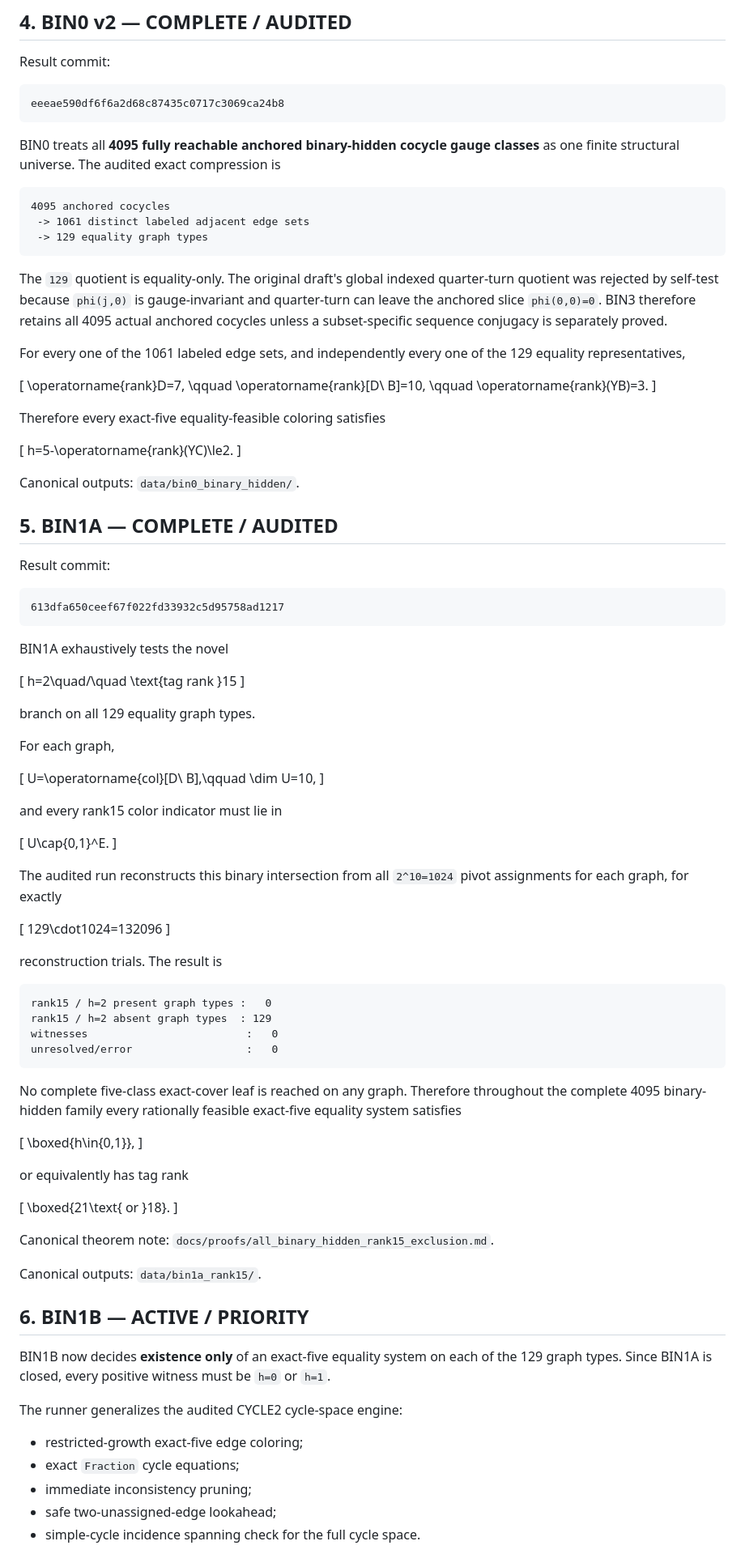
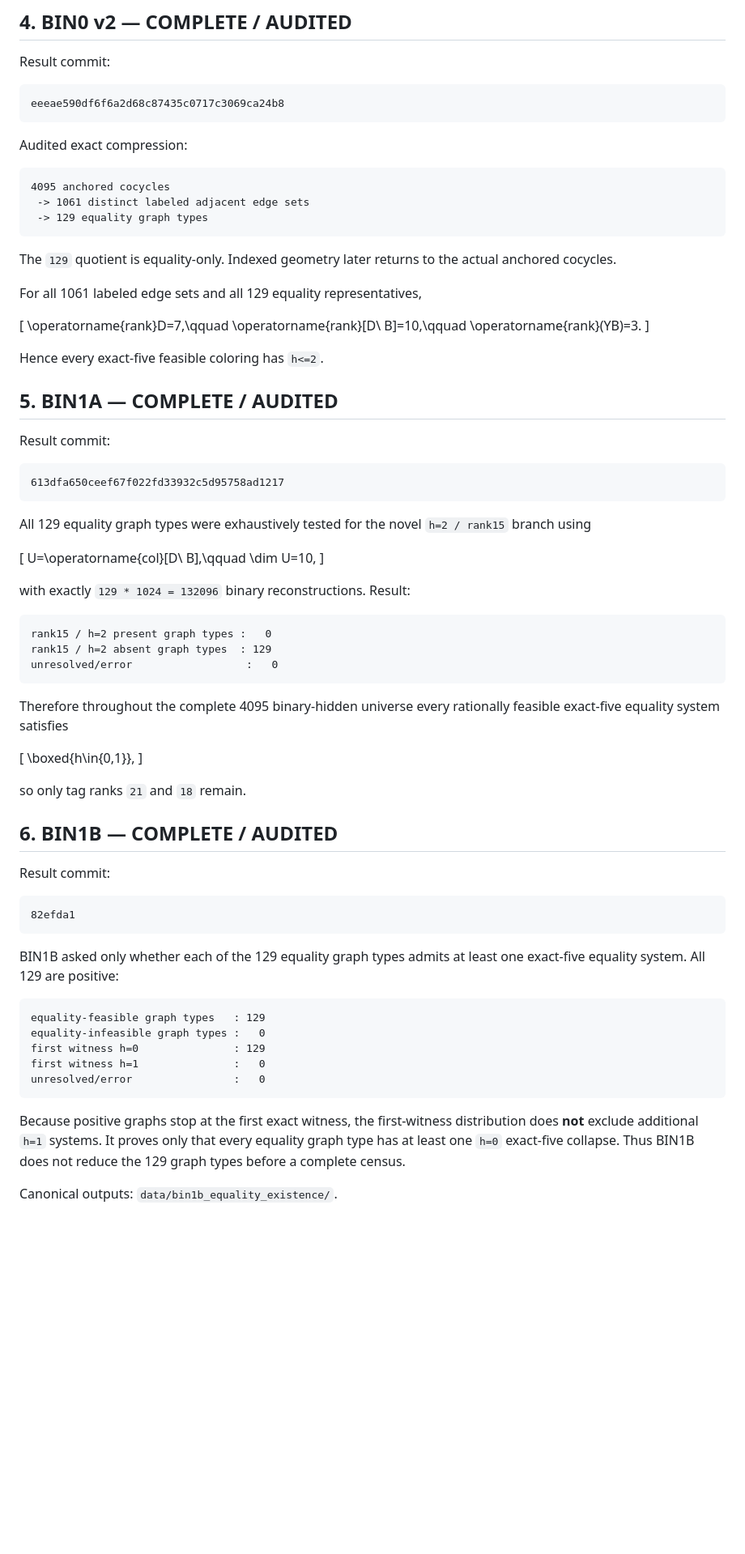
Before and after one commit to nyan-nyan-nyan-pyon/Erd-sProblem193, a Markdown page: docs/STATUS.md, the part around one of its changes. Shown at 81% size. Drawn GitHub-style; blank space fills up the shorter version.

Commit message:
Update status after BIN1B audit and start BIN2A pilot

````diff
--- a/docs/STATUS.md
+++ b/docs/STATUS.md
@@ -85,7 +53,7 @@ Result commit:
 eeeae590df6f6a2d68c87435c0717c3069ca24b8
 ```
 
-BIN0 treats all **4095 fully reachable anchored binary-hidden cocycle gauge classes** as one finite structural universe. The audited exact compression is
+Audited exact compression:
 
 ```text
 4095 anchored cocycles
@@ -93,25 +61,17 @@ BIN0 treats all **4095 fully reachable anchored binary-hidden cocycle gauge clas
  -> 129 equality graph types
 ```
 
-The `129` quotient is equality-only. The original draft's global indexed quarter-turn quotient was rejected by self-test because `phi(j,0)` is gauge-invariant and quarter-turn can leave the anchored slice `phi(0,0)=0`. BIN3 therefore retains all 4095 actual anchored cocycles unless a subset-specific sequence conjugacy is separately proved.
+The `129` quotient is equality-only. Indexed geometry later returns to the actual anchored cocycles.
 
-For every one of the 1061 labeled edge sets, and independently every one of the 129 equality representatives,
+For all 1061 labeled edge sets and all 129 equality representatives,
 
 \[
-\operatorname{rank}D=7,
-\qquad
-\operatorname{rank}[D\ B]=10,
-\qquad
+\operatorname{rank}D=7,\qquad
+\operatorname{rank}[D\ B]=10,\qquad
 \operatorname{rank}(YB)=3.
 \]
 
-Therefore every exact-five equality-feasible coloring satisfies
-
-\[
- h=5-\operatorname{rank}(YC)\le2.
-\]
-
-Canonical outputs: `data/bin0_binary_hidden/`.
+Hence every exact-five feasible coloring has `h<=2`.
 
 ## 5. BIN1A — COMPLETE / AUDITED
 
@@ -121,66 +81,47 @@ Result commit:
 613dfa650ceef67f022fd33932c5d95758ad1217
 ```
 
-BIN1A exhaustively tests the novel
-
-\[
-h=2\quad/\quad \text{tag rank }15
-\]
-
-branch on all 129 equality graph types.
-
-For each graph,
+All 129 equality graph types were exhaustively tested for the novel `h=2 / rank15` branch using
 
 \[
 U=\operatorname{col}[D\ B],\qquad \dim U=10,
 \]
 
-and every rank15 color indicator must lie in
-
-\[
-U\cap\{0,1\}^E.
-\]
-
-The audited run reconstructs this binary intersection from all `2^10=1024` pivot assignments for each graph, for exactly
-
-\[
-129\cdot1024=132096
-\]
-
-reconstruction trials. The result is
+with exactly `129 * 1024 = 132096` binary reconstructions. Result:
 
 ```text
 rank15 / h=2 present graph types :   0
 rank15 / h=2 absent graph types  : 129
-witnesses                         :   0
 unresolved/error                  :   0
 ```
 
-No complete five-class exact-cover leaf is reached on any graph. Therefore throughout the complete 4095 binary-hidden family every rationally feasible exact-five equality system satisfies
+Therefore throughout the complete 4095 binary-hidden universe every rationally feasible exact-five equality system satisfies
 
 \[
 \boxed{h\in\{0,1\}},
 \]
 
-or equivalently has tag rank
+so only tag ranks `21` and `18` remain.
 
-\[
-\boxed{21\text{ or }18}.
-\]
+## 6. BIN1B — COMPLETE / AUDITED
 
-Canonical theorem note: `docs/proofs/all_binary_hidden_rank15_exclusion.md`.
+Result commit:
 
-Canonical outputs: `data/bin1a_rank15/`.
+```text
+82efda1
+```
 
-## 6. BIN1B — ACTIVE / PRIORITY
+BIN1B asked only whether each of the 129 equality graph types admits at least one exact-five equality system. All 129 are positive:
 
-BIN1B now decides **existence only** of an exact-five equality system on each of the 129 graph types. Since BIN1A is closed, every positive witness must be `h=0` or `h=1`.
+```text
+equality-feasible graph types   : 129
+equality-infeasible graph types :   0
+first witness h=0               : 129
+first witness h=1               :   0
+unresolved/error                :   0
+```
 
-The runner generalizes the audited CYCLE2 cycle-space engine:
+Because positive graphs stop at the first exact witness, the first-witness distribution does **not** exclude additional `h=1` systems. It proves only that every equality graph type has at least one `h=0` exact-five collapse. Thus BIN1B does not reduce the 129 graph types before a complete census.
 
-- restricted-growth exact-five edge coloring;
-- exact `Fraction` cycle equations;
-- immediate inconsistency pruning;
-- safe two-unassigned-edge lookahead;
-- simple-cycle incidence spanning check for the full cycle space.
+Canonical outputs: `data/bin1b_equality_existence/`.
 
````
Also changed, not shown: other parts of docs/STATUS.md (+31 -52 lines).
